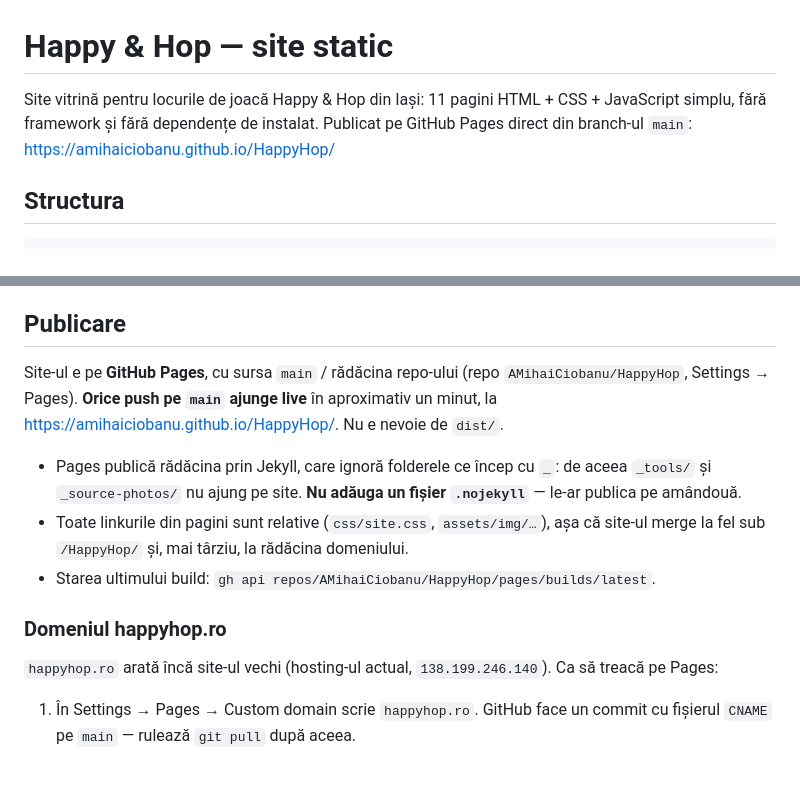
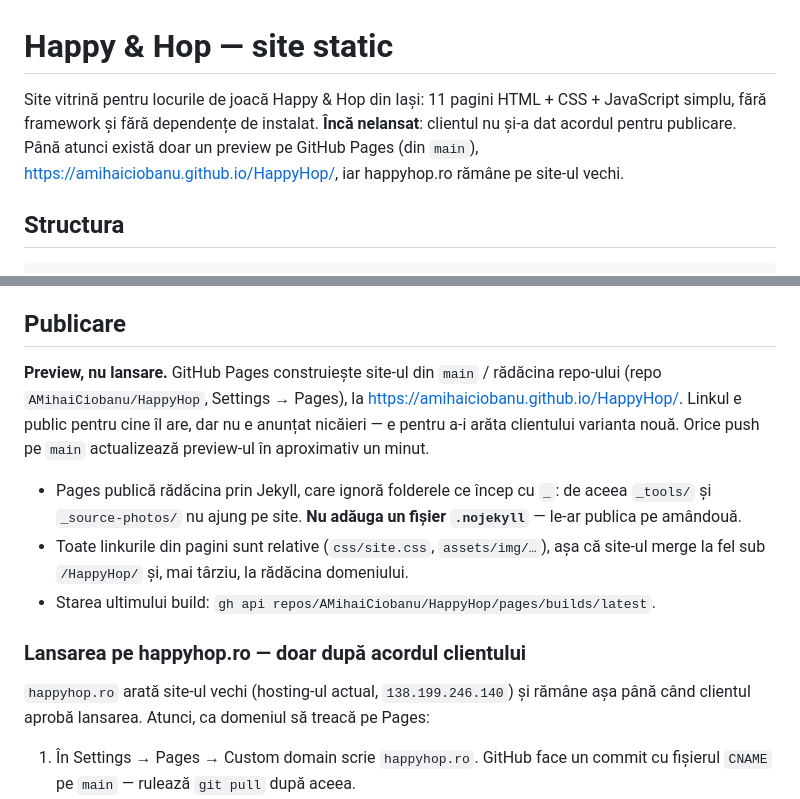
Before and after one commit to AMihaiCiobanu/HappyHop, a Markdown page: README.md, 2 parts joined by grey strips. GitHub-like rendering; blank space fills up the shorter version.

Commit message:
Mark the GitHub Pages site as a preview pending client approval
The client has not approved the launch yet. The README now says the site
is unreleased, that the github.io build is only a preview to show the
client, and that happyhop.ro stays on the old site until approval.

Co-Authored-By: Claude Opus 5.5 <noreply@anthropic.com>

```diff
--- a/README.md
+++ b/README.md
@@ -1,8 +1,9 @@
 # Happy & Hop — site static
 
 Site vitrină pentru locurile de joacă Happy & Hop din Iași: 11 pagini HTML + CSS + JavaScript
-simplu, fără framework și fără dependențe de instalat. Publicat pe GitHub Pages direct din
-branch-ul `main`: https://amihaiciobanu.github.io/HappyHop/
+simplu, fără framework și fără dependențe de instalat. **Încă nelansat**: clientul nu și-a dat
+acordul pentru publicare. Până atunci există doar un preview pe GitHub Pages (din `main`),
+https://amihaiciobanu.github.io/HappyHop/, iar happyhop.ro rămâne pe site-ul vechi.
 
 ## Structura
 
@@ -42,9 +43,10 @@ Apoi deschide http://localhost:5173.
 
 ## Publicare
 
-Site-ul e pe **GitHub Pages**, cu sursa `main` / rădăcina repo-ului
-(repo `AMihaiCiobanu/HappyHop`, Settings → Pages). **Orice push pe `main` ajunge live** în
-aproximativ un minut, la https://amihaiciobanu.github.io/HappyHop/. Nu e nevoie de `dist/`.
+**Preview, nu lansare.** GitHub Pages construiește site-ul din `main` / rădăcina repo-ului
+(repo `AMihaiCiobanu/HappyHop`, Settings → Pages), la https://amihaiciobanu.github.io/HappyHop/.
+Linkul e public pentru cine îl are, dar nu e anunțat nicăieri — e pentru a-i arăta clientului
+varianta nouă. Orice push pe `main` actualizează preview-ul în aproximativ un minut.
 
 - Pages publică rădăcina prin Jekyll, care ignoră folderele ce încep cu `_`: de aceea
   `_tools/` și `_source-photos/` nu ajung pe site. **Nu adăuga un fișier `.nojekyll`** — le-ar
@@ -53,9 +55,10 @@ aproximativ un minut, la https://amihaiciobanu.github.io/HappyHop/. Nu e nevoie
   merge la fel sub `/HappyHop/` și, mai târziu, la rădăcina domeniului.
 - Starea ultimului build: `gh api repos/AMihaiCiobanu/HappyHop/pages/builds/latest`.
 
-### Domeniul happyhop.ro
+### Lansarea pe happyhop.ro — doar după acordul clientului
 
-`happyhop.ro` arată încă site-ul vechi (hosting-ul actual, `138.199.246.140`). Ca să treacă pe Pages:
+`happyhop.ro` arată site-ul vechi (hosting-ul actual, `138.199.246.140`) și rămâne așa până când
+clientul aprobă lansarea. Atunci, ca domeniul să treacă pe Pages:
 
 1. În Settings → Pages → Custom domain scrie `happyhop.ro`. GitHub face un commit cu fișierul
    `CNAME` pe `main` — rulează `git pull` după aceea.
```
